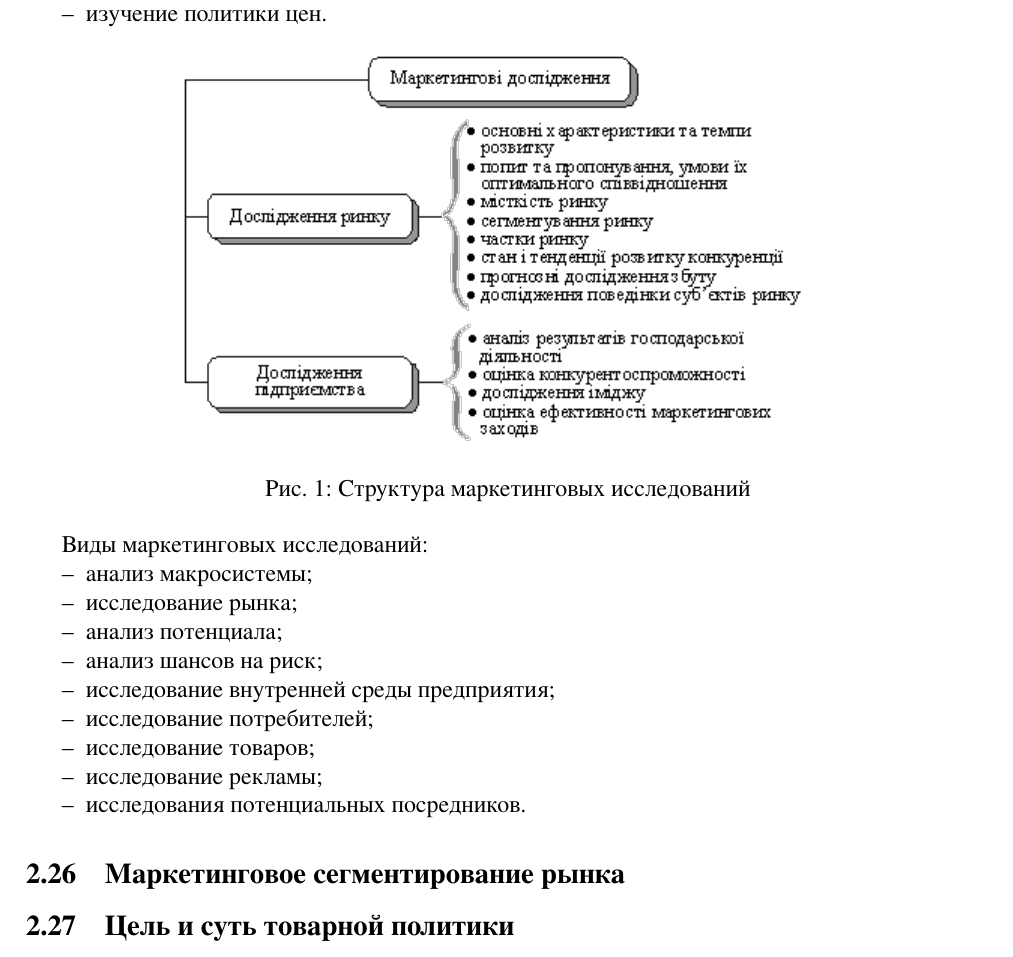
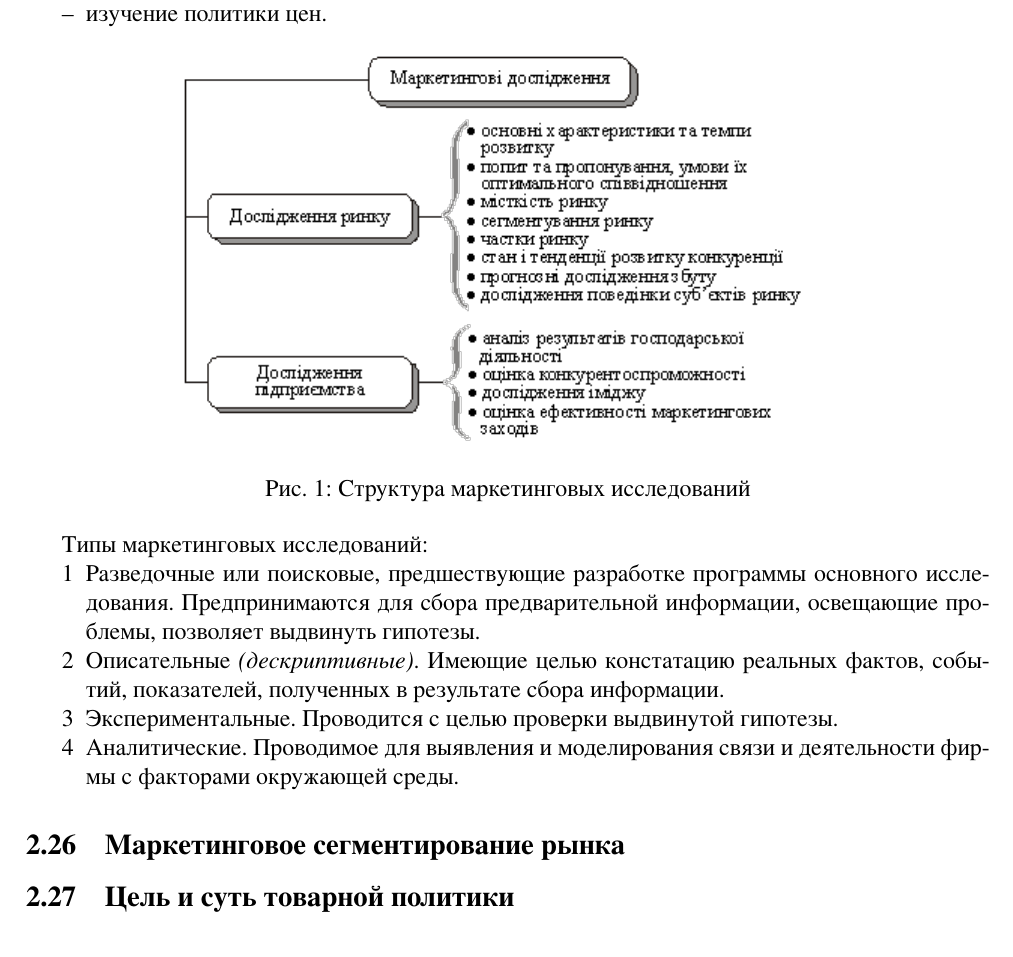
Before and after one commit to AChep/khpi-docs, a LaTeX problem sheet (semester7/management-exam.tex): part of page 8 of 8, cut so that both start at the same text. Compiled offline with XeLaTeX.

Commit message:
management-exam: Correct `Задачи, виды и структура маркетинговых исследований`

```diff
--- a/semester7/management-exam.tex
+++ b/semester7/management-exam.tex
@@ -219,19 +219,17 @@
 	\caption{Структура маркетинговых исследований}
 \end{figure}
 
-% http://kak-bog.ru/vidy-marketingovyh-issledovaniy
-Виды маркетинговых исследований:
-\begin{itemize}
-	\item анализ макросистемы;
-	\item исследование рынка;
-	\item анализ потенциала;
-	\item анализ шансов на риск;
-	\item исследование внутренней среды предприятия;
-	\item исследование потребителей;
-	\item исследование товаров;
-	\item исследование рекламы;
-	\item исследования потенциальных посредников.
-\end{itemize}
+Типы маркетинговых исследований:
+\begin{enumerate}
+	\item Разведочные или поисковые, предшествующие разработке программы основного исследования.
+	Предпринимаются для сбора предварительной информации, освещающие проблемы, позволяет выдвинуть гипотезы.
+	\item Описательные \textit{(дескриптивные)}.
+	Имеющие целью констатацию реальных фактов, событий, показателей, полученных в результате сбора информации.
+	\item Экспериментальные.
+	Проводится с целью проверки выдвинутой гипотезы.
+	\item Аналитические.
+	Проводимое для выявления и моделирования связи и деятельности фирмы с факторами окружающей среды.
+\end{enumerate}
 
 \subsection{Маркетинговое сегментирование рынка}
 
```
